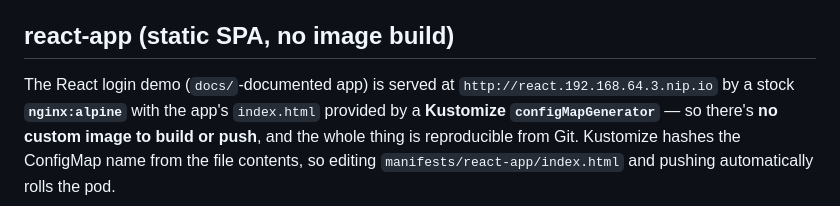
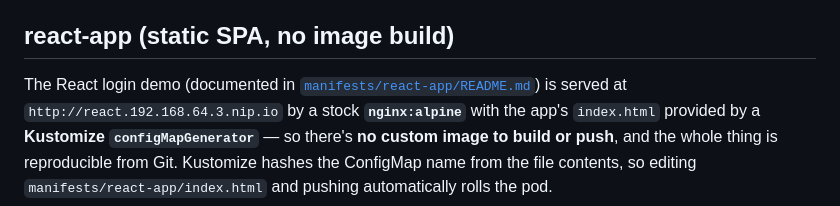
Before and after one commit to shaqa3/homelab-gitops, a Markdown page: README.md, the part around the change. Drawn GitHub-style.

```diff
--- a/README.md
+++ b/README.md
@@ -90,7 +90,8 @@ push — ArgoCD re-renders the chart and syncs.
 
 ## react-app (static SPA, no image build)
 
-The React login demo (`docs/`-documented app) is served at
+The React login demo (documented in
+[`manifests/react-app/README.md`](manifests/react-app/README.md)) is served at
 `http://react.192.168.64.3.nip.io` by a stock **`nginx:alpine`** with the app's
 `index.html` provided by a **Kustomize `configMapGenerator`** — so there's **no
 custom image to build or push**, and the whole thing is reproducible from Git.
```
Also changed, not shown: manifests/react-app/README.md (added, +120 -0 lines).
